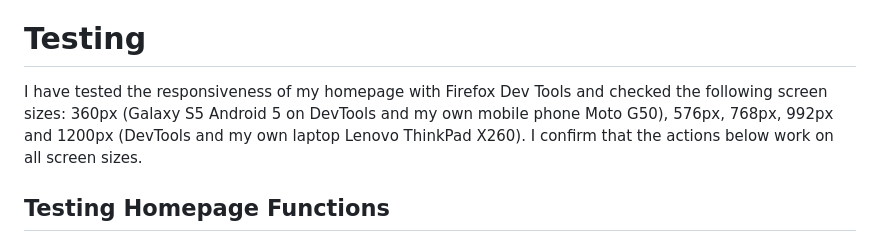
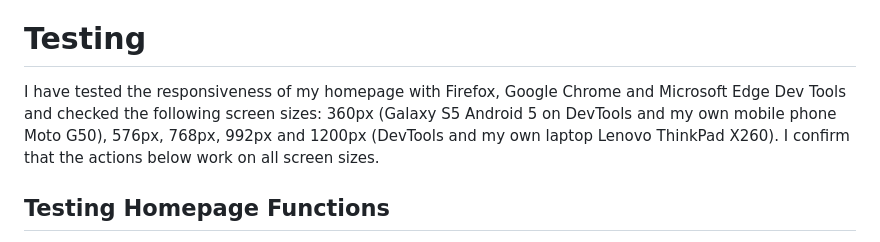
Before and after one commit to Rafaela-Wetzel/sticky-donuts, a Markdown page: README.md, the part around the change. Rendered like a GitHub page.

Commit message:
Add browser types to testing section of README

```diff
--- a/README.md
+++ b/README.md
@@ -184,7 +184,7 @@ Some ideas what could be added to the homepage are:
 
 # Testing
 
-I have tested the responsiveness of my homepage with Firefox Dev Tools and checked the following screen sizes: 360px (Galaxy S5 Android 5 on DevTools and my own mobile phone Moto G50), 576px, 768px, 992px and 1200px (DevTools and my own laptop Lenovo ThinkPad X260). I confirm that the actions below work on all screen sizes.
+I have tested the responsiveness of my homepage with Firefox, Google Chrome and Microsoft Edge Dev Tools and checked the following screen sizes: 360px (Galaxy S5 Android 5 on DevTools and my own mobile phone Moto G50), 576px, 768px, 992px and 1200px (DevTools and my own laptop Lenovo ThinkPad X260). I confirm that the actions below work on all screen sizes.
 
 ## Testing Homepage Functions
 
```
